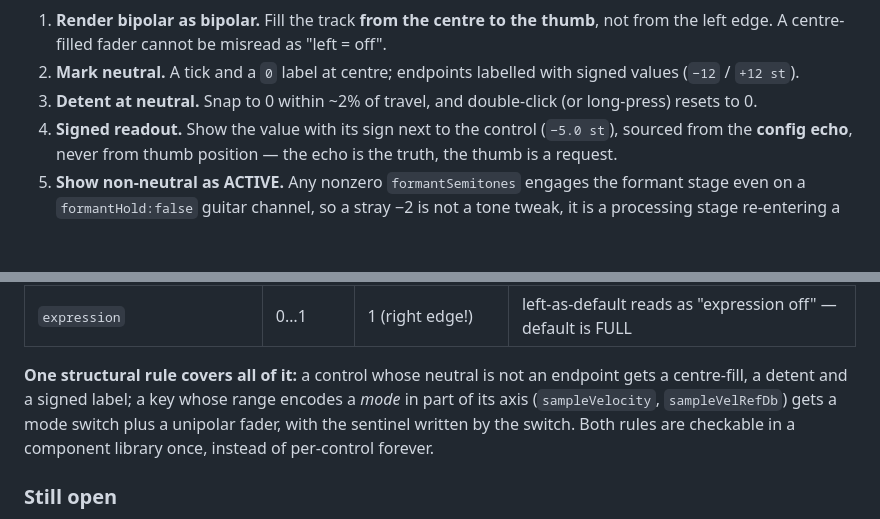
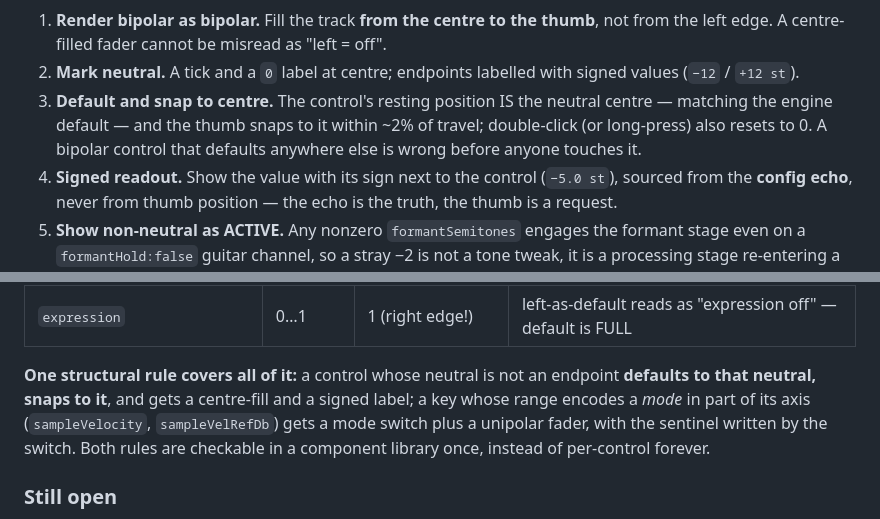
Before and after one commit to BenSpees/autoedo, a Markdown page: live/TREEBRAIN-DELTA.md, 2 parts joined by grey strips. GitHub-like rendering; blank space fills up the shorter version.

Commit message:
Delta: bipolar controls default and snap to centre
The rule, not the mitigation: the resting position of a bipolar control
is its neutral centre, matching the engine default, with the snap and
double-click reset as reinforcement.

Co-Authored-By: Claude Opus 5 <noreply@anthropic.com>
Claude-Session: https://claude.ai/code/session_01SxYHou9znacRxu96yC8cYY

```diff
--- a/live/TREEBRAIN-DELTA.md
+++ b/live/TREEBRAIN-DELTA.md
@@ -893,8 +893,11 @@ slider was found. Total cost: a day of diagnosis for a missing tick mark.
    misread as "left = off".
 2. **Mark neutral.** A tick and a `0` label at centre; endpoints labelled
    with signed values (`−12` / `+12 st`).
-3. **Detent at neutral.** Snap to 0 within ~2% of travel, and double-click
-   (or long-press) resets to 0.
+3. **Default and snap to centre.** The control's resting position IS the
+   neutral centre — matching the engine default — and the thumb snaps to
+   it within ~2% of travel; double-click (or long-press) also resets to 0.
+   A bipolar control that defaults anywhere else is wrong before anyone
+   touches it.
 4. **Signed readout.** Show the value with its sign next to the control
    (`−5.0 st`), sourced from the **config echo**, never from thumb
    position — the echo is the truth, the thumb is a request.
@@ -925,7 +928,8 @@ each is one unmarked fader away from the same incident:**
 | `expression` | 0…1 | 1 (right edge!) | left-as-default reads as "expression off" — default is FULL |
 
 **One structural rule covers all of it:** a control whose neutral is not
-an endpoint gets a centre-fill, a detent and a signed label; a key whose
+an endpoint **defaults to that neutral, snaps to it**, and gets a
+centre-fill and a signed label; a key whose
 range encodes a *mode* in part of its axis (`sampleVelocity`,
 `sampleVelRefDb`) gets a mode switch plus a unipolar fader, with the
 sentinel written by the switch. Both rules are checkable in a component
```
